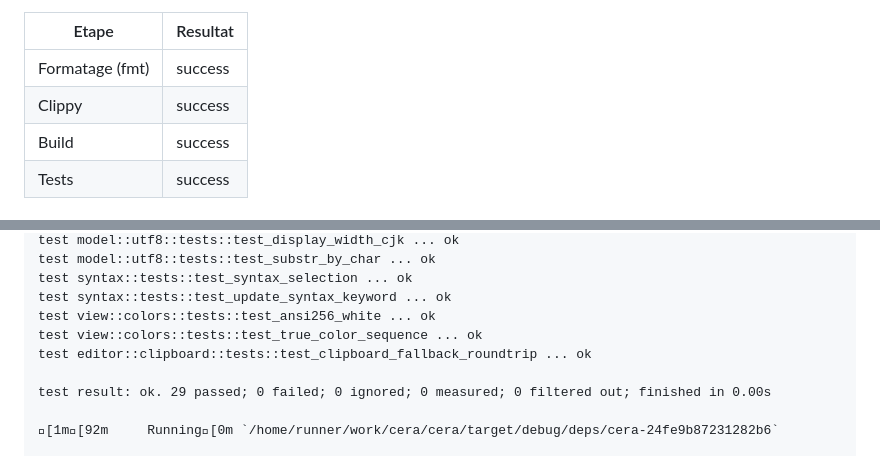
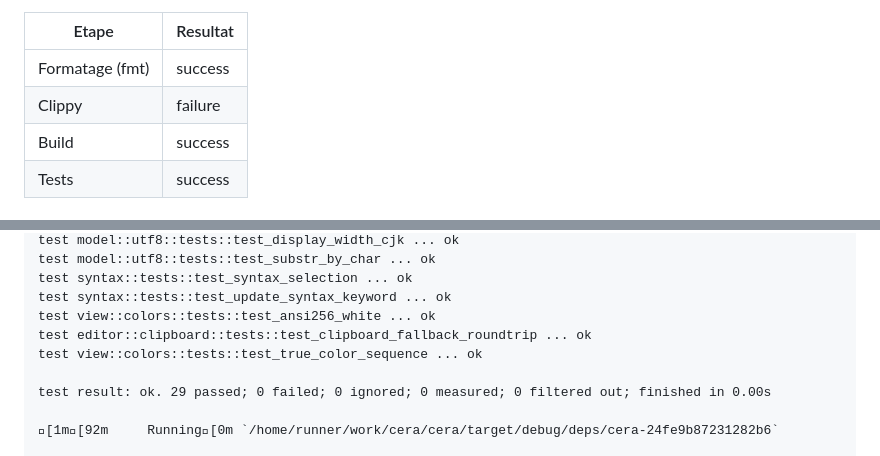
Before and after one commit to kelian-4/cera, a Markdown page: ci-status.md, 2 parts joined by grey strips. GitHub-like rendering.

Commit message:
chore: mise a jour ci-status.md [skip ci]

```diff
--- a/ci-status.md
+++ b/ci-status.md
@@ -8,7 +8,7 @@ Run: https://github.com/kelian-4/cera/actions/runs/34929306540
 | Etape | Resultat |
 |---|---|
 | Formatage (fmt) | success |
-| Clippy | success |
+| Clippy | failure |
 | Build | success |
 | Tests | success |
 
@@ -147,8 +135,8 @@ test model::utf8::tests::test_substr_by_char ... ok
 test syntax::tests::test_syntax_selection ... ok
 test syntax::tests::test_update_syntax_keyword ... ok
 test view::colors::tests::test_ansi256_white ... ok
+test editor::clipboard::tests::test_clipboard_fallback_roundtrip ... ok
 test view::colors::tests::test_true_color_sequence ... ok
-test editor::clipboard::tests::test_clipboard_fallback_roundtrip ... ok
 
 test result: ok. 29 passed; 0 failed; 0 ignored; 0 measured; 0 filtered out; finished in 0.00s
 
```
Also changed, not shown: other parts of ci-status.md (+14 -26 lines).
